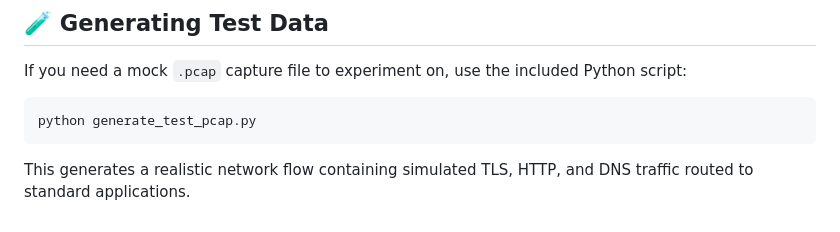
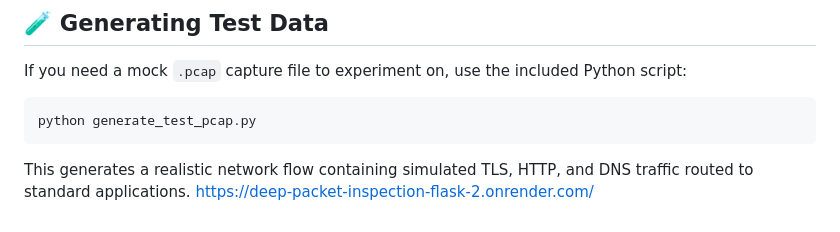
Before and after one commit to hiteshkumarh/deep-packet-inspection-flask, a Markdown page: README.md, the part around the change. GitHub-like rendering.

````diff
--- a/README.md
+++ b/README.md
@@ -140,3 +140,4 @@ If you need a mock `.pcap` capture file to experiment on, use the included Pytho
 python generate_test_pcap.py
 ```
 This generates a realistic network flow containing simulated TLS, HTTP, and DNS traffic routed to standard applications.
+https://deep-packet-inspection-flask-2.onrender.com/
````
